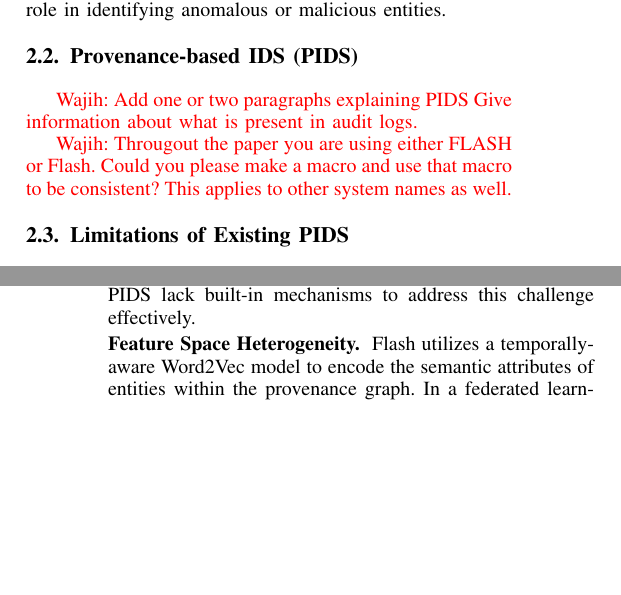
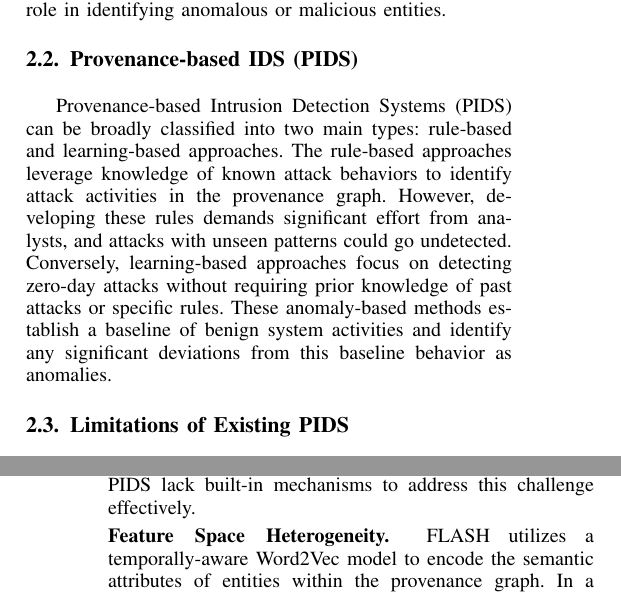
Before and after one commit to DART-Laboratory/gestalt, a LaTeX paper (paper/main.tex, which reads paper/background.tex, paper/macros.tex): two parts of the columns of pages 2 and 4 of 14, joined at a grey line, cut so that both start at the same text, the shorter picture padded with empty space. Compiled offline with pdfLaTeX; a missing font is replaced by an installed copy or a similar font; a LaTeX package or settings file that is missing is left out.

Commit message:
updated background section

```diff
--- a/paper/background.tex
+++ b/paper/background.tex
@@ -21,8 +21,10 @@ Data provenance employs the concept of modeling the causal links among different
 
 
 \subsection{Provenance-based IDS (PIDS)}
-\wajih{Add one or two paragraphs explaining PIDS Give information about what is present in audit logs.}
+%\wajih{Add one or two paragraphs explaining PIDS Give information about what is present in audit logs.}
 
-\wajih{Througout the paper you are using either FLASH or Flash. Could you please make a macro and use that macro to be consistent? This applies to other system names as well.}
+%\wajih{Througout the paper you are using either FLASH or Flash. Could you please make a macro and use that macro to be consistent? This applies to other system names as well.}
+
+Provenance-based Intrusion Detection Systems (PIDS) can be broadly classified into two main types: rule-based and learning-based approaches. The rule-based approaches leverage knowledge of known attack behaviors to identify attack activities in the provenance graph. However, developing these rules demands significant effort from analysts, and attacks with unseen patterns could go undetected. Conversely, learning-based approaches focus on detecting zero-day attacks without requiring prior knowledge of past attacks or specific rules. These anomaly-based methods establish a baseline of benign system activities and identify any significant deviations from this baseline behavior as anomalies.
 
 \subsection{Limitations of Existing PIDS}
@@ -78,7 +80,7 @@ Additionally, applying federated learning to existing systems will produce subop
 
 \PP{Data Imbalance Among Clients} In federated learning scenarios, data distribution and volume can significantly vary across participating devices or clients. This variability can lead to scenarios where some clients have extensive data representing a wide array of benign patterns, while others possess limited or skewed data sets. Such imbalances challenge the training of a global model that performs uniformly well across all clients, potentially causing the model to become biased towards clients with more comprehensive data collections. This bias may lead to the neglect of unique patterns found in less-represented clients. Existing PIDS lack built-in mechanisms to address this challenge effectively.
 
-\PP{Feature Space Heterogeneity} Flash utilizes a temporally-aware Word2Vec model to encode the semantic attributes of entities within the provenance graph. In a federated learning environment, each client machine independently trains its Word2Vec model on its feature set. However, inherent randomness in the Word2Vec algorithm means that identical tokens may be encoded into different vectors by each client. Consequently, when federated averaging is applied to \gnn models that use these features, the performance is notably poor.
+\PP{Feature Space Heterogeneity} \flash utilizes a temporally-aware Word2Vec model to encode the semantic attributes of entities within the provenance graph. In a federated learning environment, each client machine independently trains its Word2Vec model on its feature set. However, inherent randomness in the Word2Vec algorithm means that identical tokens may be encoded into different vectors by each client. Consequently, when federated averaging is applied to \gnn models that use these features, the performance is notably poor.
 
 \PP{Temporal Misalignment} Kairos leverages temporal graph neural networks to understand the evolution of a system's provenance graph over time. However, the application of federated learning to capture these temporal dependencies faces significant challenges. The fragmentation of data across various clients results in a lack of temporal alignment, which is crucial for the effectiveness of federated averaging in these network types. This misalignment impedes the ability to effectively integrate the learnings from individual client models into a cohesive global model.
 
--- a/paper/macros.tex
+++ b/paper/macros.tex
@@ -143,6 +143,8 @@
 \newcommand{\lines}{1000\xspace}
 \newcommand{\wordvec}{Word2Vec\xspace}
 \newcommand{\graphsage}{GraphSage\xspace}
+\newcommand{\flash}{FLASH\xspace}
+
 
 \newcommand{\shadewatcher}{ShadeWatcher\xspace}
 \newcommand{\prographer}{ProGrapher\xspace}
```
Also changed, not shown: paper/background.tex (8 more changed lines).
